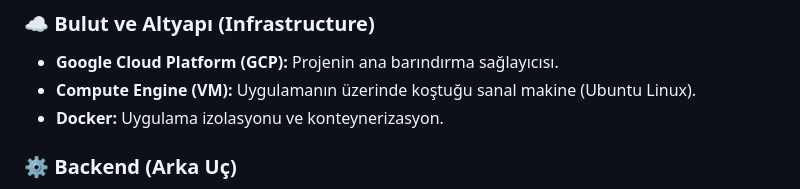
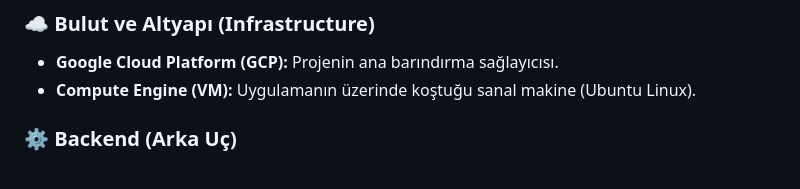
Before and after one commit to Durancan11/cloud-sentiment-analysis, a Markdown page: README.md, the part around the change. Rendered like a GitHub page.

```diff
--- a/README.md
+++ b/README.md
@@ -27,7 +27,6 @@ Proje, klasik **İstemci-Sunucu (Client-Server)** mimarisine dayanmaktadır.
 ### ☁️ Bulut ve Altyapı (Infrastructure)
 * **Google Cloud Platform (GCP):** Projenin ana barındırma sağlayıcısı.
 * **Compute Engine (VM):** Uygulamanın üzerinde koştuğu sanal makine (Ubuntu Linux).
-* **Docker:** Uygulama izolasyonu ve konteynerizasyon.
 
 ### ⚙️ Backend (Arka Uç)
 * **Python 3.x:** Ana programlama dili.
```
